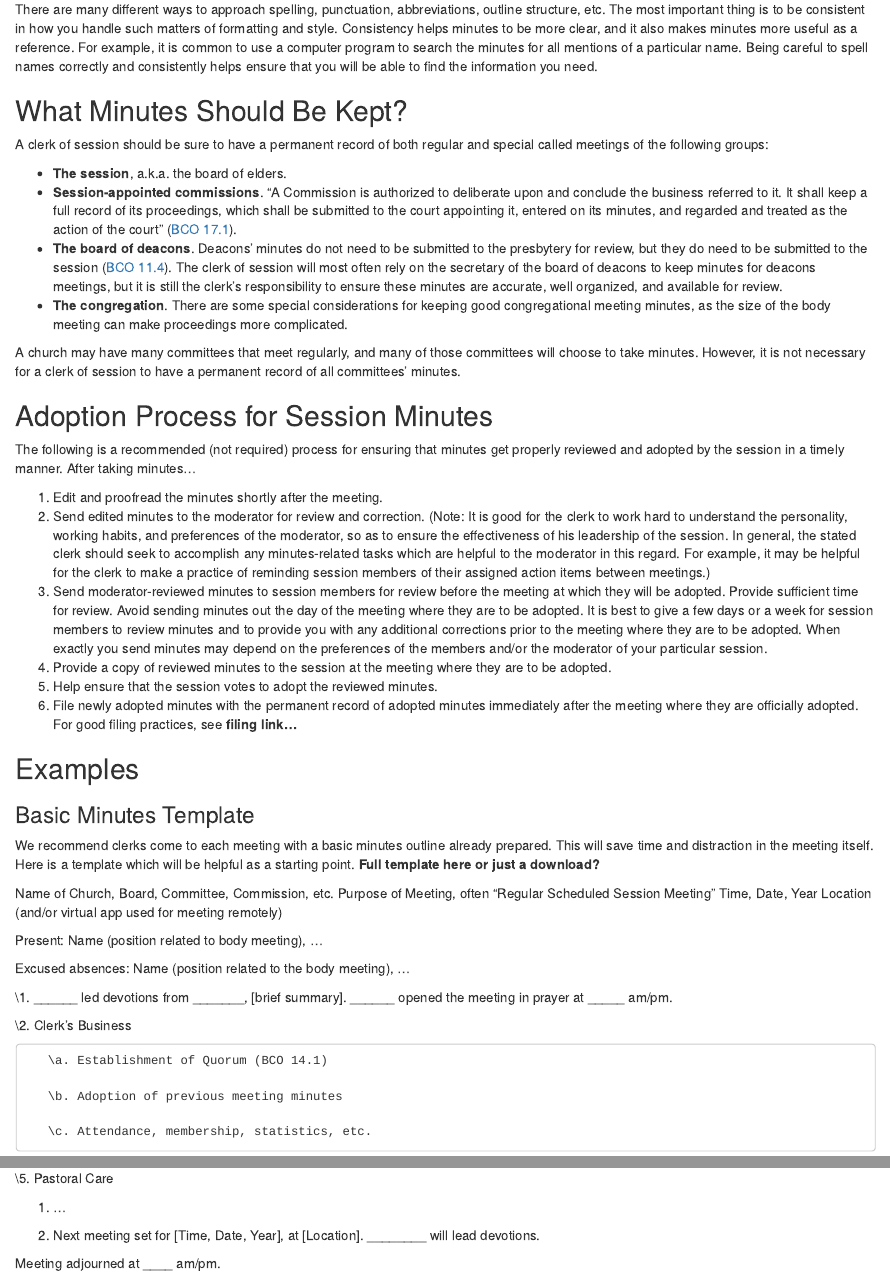
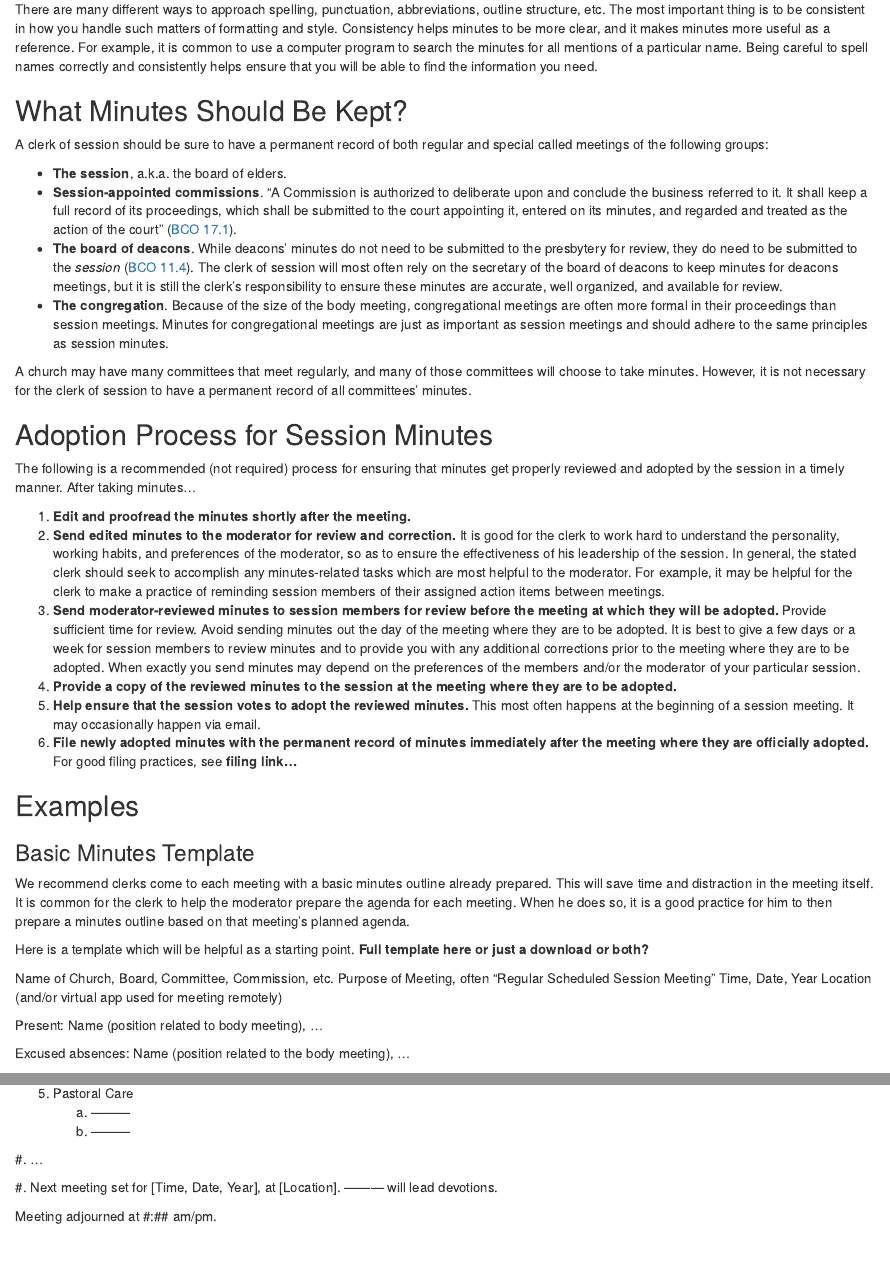
Before and after one commit to Evangel-Presbytery/clerks-handbook, an R Markdown document (03-keeping-minutes.Rmd): the page in a window 1100 px wide, from 500 px down, and a second part further down, joined at a grey line. Rendered offline with R 4.5, knitr and Pandoc, with nearby package versions; drawn as R Markdown's standard HTML page in place of the format the file asks for.

Commit message:
revising minutes keeping

```diff
--- a/03-keeping-minutes.Rmd
+++ b/03-keeping-minutes.Rmd
@@ -16,7 +16,7 @@ Minutes are intended to record essential information only. They should not be a
 
 ### 3. Consistency {-}
 
-There are many different ways to approach spelling, punctuation, abbreviations, outline structure, etc. The most important thing is to be consistent in how you handle such matters of formatting and style. Consistency helps minutes to be more clear, and it also makes minutes more useful as a reference. For example, it is common to use a computer program to search the minutes for all mentions of a particular name. Being careful to spell names correctly and consistently helps ensure that you will be able to find the information you need.
+There are many different ways to approach spelling, punctuation, abbreviations, outline structure, etc. The most important thing is to be consistent in how you handle such matters of formatting and style. Consistency helps minutes to be more clear, and it makes minutes more useful as a reference. For example, it is common to use a computer program to search the minutes for all mentions of a particular name. Being careful to spell names correctly and consistently helps ensure that you will be able to find the information you need.
 
 ## What Minutes Should Be Kept?
 
@@ -24,27 +24,29 @@ A clerk of session should be sure to have a permanent record of both regular and
 
 * **The session**, a.k.a. the board of elders.
 * **Session-appointed commissions**. "A Commission is authorized to deliberate upon and conclude the business referred to it. It shall keep a full record of its proceedings, which shall be submitted to the court appointing it, entered on its minutes, and regarded and treated as the action of the court" ([BCO 17.1](https://evangel.pressbooks.com/chapter/17-ecclesiastical-commissions/)).
-* **The board of deacons**. Deacons' minutes do not need to be submitted to the presbytery for review, but they do need to be submitted to the session ([BCO 11.4](https://evangel.pressbooks.com/chapter/11-the-deacon/)). The clerk of session will most often rely on the secretary of the board of deacons to keep minutes for deacons meetings, but it is still the clerk's responsibility to ensure these minutes are accurate, well organized, and available for review.
-* **The congregation**. There are some special considerations for keeping good congregational meeting minutes, as the size of the body meeting can make proceedings more complicated.
+* **The board of deacons**. While deacons' minutes do not need to be submitted to the presbytery for review, they do need to be submitted to the *session* ([BCO 11.4](https://evangel.pressbooks.com/chapter/11-the-deacon/)). The clerk of session will most often rely on the secretary of the board of deacons to keep minutes for deacons meetings, but it is still the clerk's responsibility to ensure these minutes are accurate, well organized, and available for review.
+* **The congregation**. Because of the size of the body meeting, congregational meetings are often more formal in their proceedings than session meetings. Minutes for congregational meetings are just as important as session meetings and should adhere to the same principles as session minutes.
 
-A church may have many committees that meet regularly, and many of those committees will choose to take minutes. However, it is not necessary for a clerk of session to have a permanent record of all committees' minutes.
+A church may have many committees that meet regularly, and many of those committees will choose to take minutes. However, it is not necessary for the clerk of session to have a permanent record of all committees' minutes.
 
 ## Adoption Process for Session Minutes
 
 The following is a recommended (not required) process for ensuring that minutes get properly reviewed and adopted by the session in a timely manner. After taking minutes…
 
-1. Edit and proofread the minutes shortly after the meeting.
-2. Send edited minutes to the moderator for review and correction. (Note: It is good for the clerk to work hard to understand the personality, working habits, and preferences of the moderator, so as to ensure the effectiveness of his leadership of the session. In general, the stated clerk should seek to accomplish any minutes-related tasks which are helpful to the moderator in this regard. For example, it may be helpful for the clerk to make a practice of reminding session members of their assigned action items between meetings.)
-3. Send moderator-reviewed minutes to session members for review before the meeting at which they will be adopted. Provide sufficient time for review. Avoid sending minutes out the day of the meeting where they are to be adopted. It is best to give a few days or a week for session members to review minutes and to provide you with any additional corrections prior to the meeting where they are to be adopted. When exactly you send minutes may depend on the preferences of the members and/or the moderator of your particular session.
-4. Provide a copy of reviewed minutes to the session at the meeting where they are to be adopted.
-5. Help ensure that the session votes to adopt the reviewed minutes.
-6. File newly adopted minutes with the permanent record of adopted minutes immediately after the meeting where they are officially adopted. For good filing practices, see **filing link…**
+1. **Edit and proofread the minutes shortly after the meeting.**
+2. **Send edited minutes to the moderator for review and correction.** It is good for the clerk to work hard to understand the personality, working habits, and preferences of the moderator, so as to ensure the effectiveness of his leadership of the session. In general, the stated clerk should seek to accomplish any minutes-related tasks which are most helpful to the moderator. For example, it may be helpful for the clerk to make a practice of reminding session members of their assigned action items between meetings.
+3. **Send moderator-reviewed minutes to session members for review before the meeting at which they will be adopted.** Provide sufficient time for review. Avoid sending minutes out the day of the meeting where they are to be adopted. It is best to give a few days or a week for session members to review minutes and to provide you with any additional corrections prior to the meeting where they are to be adopted. When exactly you send minutes may depend on the preferences of the members and/or the moderator of your particular session.
+4. **Provide a copy of the reviewed minutes to the session at the meeting where they are to be adopted.**
+5. **Help ensure that the session votes to adopt the reviewed minutes.** This most often happens at the beginning of a session meeting. It may occasionally happen via email.
+6. **File newly adopted minutes with the permanent record of minutes immediately after the meeting where they are officially adopted.** For good filing practices, see **filing link…**
 
 ## Examples
 
 ### Basic Minutes Template
 
-We recommend clerks come to each meeting with a basic minutes outline already prepared. This will save time and distraction in the meeting itself. Here is a template which will be helpful as a starting point. **Full template here or just a download?**
+We recommend clerks come to each meeting with a basic minutes outline already prepared. This will save time and distraction in the meeting itself. It is common for the clerk to help the moderator prepare the agenda for each meeting. When he does so, it is a good practice for him to then prepare a minutes outline based on that meeting's planned agenda.
+
+Here is a template which will be helpful as a starting point. **Full template here or just a download or both?**
 
    Name of Church, Board, Committee, Commission, etc.
    Purpose of Meeting, often “Regular Scheduled Session Meeting”
@@ -58,11 +67,8 @@ We recommend clerks come to each meeting with a basic minutes outline already pr
+   5. Pastoral Care
+      a. ———
+      b. ———
 
-   \1. ______ led devotions from _______, [brief summary]. ______ opened the meeting in prayer at _____ am/pm.
+   \#. …
 
+   \#. Next meeting set for [Time, Date, Year], at [Location]. ——— will lead devotions.
 
-   \2. Clerk’s Business
-
-       \a. Establishment of Quorum (BCO 14.1)
-
-       \b. Adoption of previous meeting minutes
-
-       \c. Attendance, membership, statistics, etc.
@@ -76,13 +75,3 @@ We recommend clerks come to each meeting with a basic minutes outline already pr
-   \5. Pastoral Care
-
-
-   #. …
-
-
-   #. Next meeting set for [Time, Date, Year], at [Location]. ________ will lead devotions.
-
-
-   Meeting adjourned at ____ am/pm.
-
+   Meeting adjourned at #:## am/pm.
 
    Respectfully submitted,
```
Also changed, not shown: 03-keeping-minutes.Rmd (17 more changed lines).
